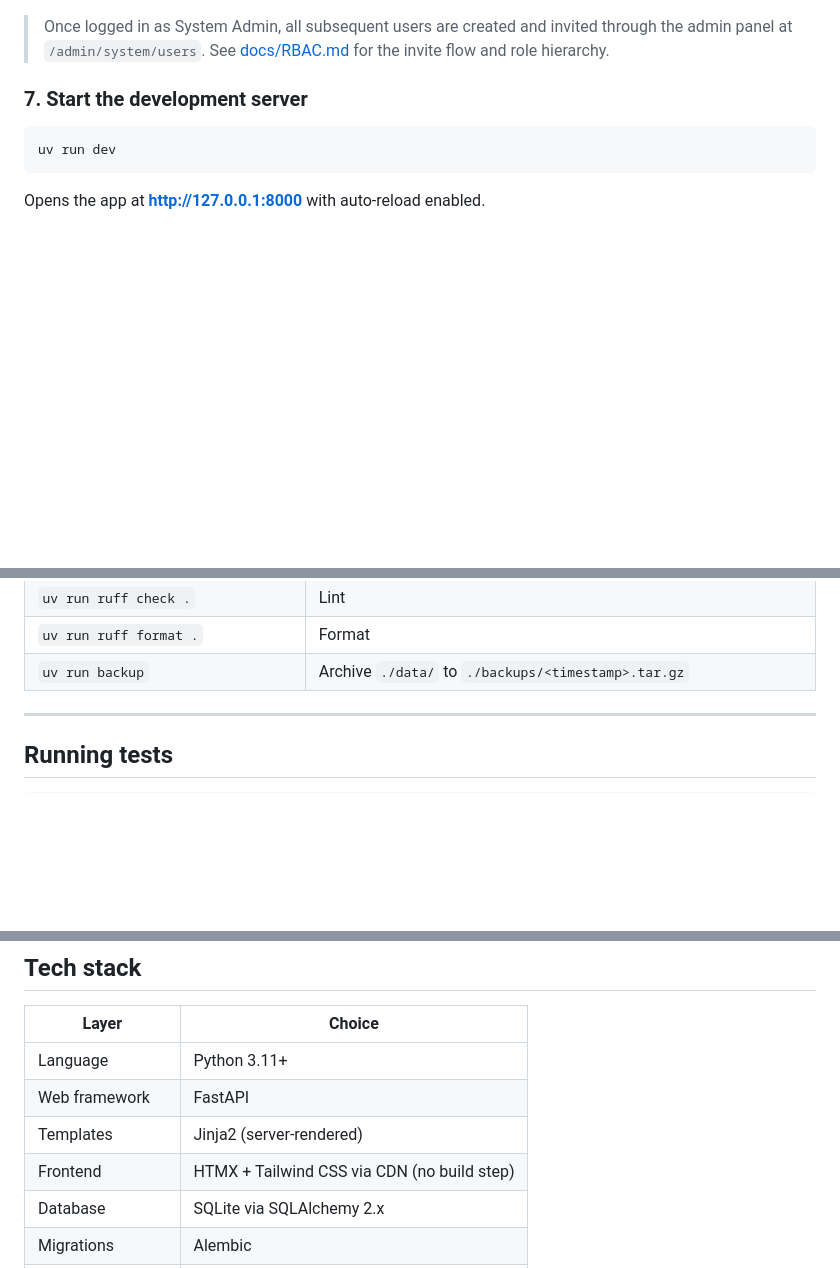
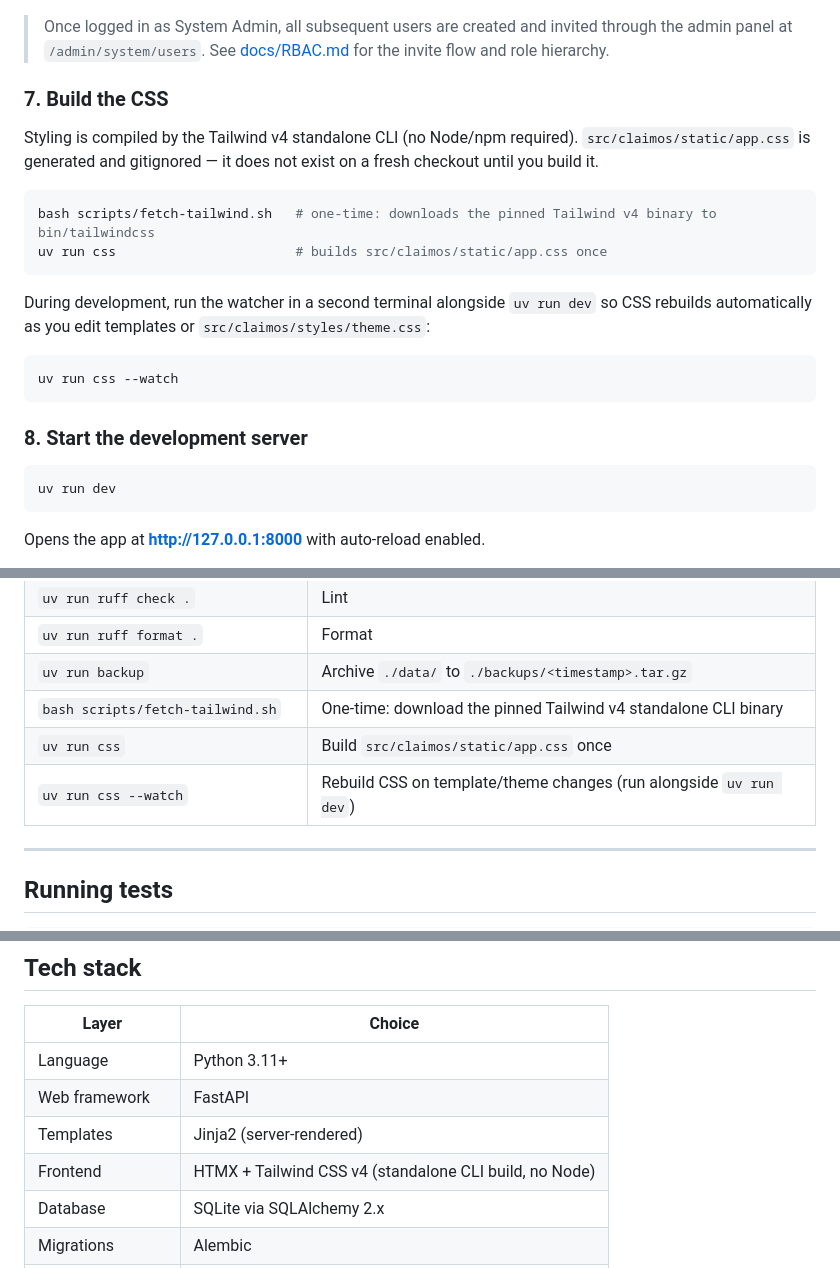
Before and after one commit to clawmondor/cvp, a Markdown page: README.md, 3 parts joined by grey strips. Rendered like a GitHub page; blank space fills up the shorter version.

Commit message:
docs: document Tailwind v4 standalone build (stack rule, commands, dev workflow)

````diff
--- a/README.md
+++ b/README.md
@@ -148,7 +148,22 @@ Copy the printed UUID into `.env` as `AUTO_LOGIN_USER_ID` to bypass login during
 
 > Once logged in as System Admin, all subsequent users are created and invited through the admin panel at `/admin/system/users`. See [docs/RBAC.md](docs/RBAC.md) for the invite flow and role hierarchy.
 
-### 7. Start the development server
+### 7. Build the CSS
+
+Styling is compiled by the Tailwind v4 standalone CLI (no Node/npm required). `src/claimos/static/app.css` is generated and gitignored — it does not exist on a fresh checkout until you build it.
+
+```bash
+bash scripts/fetch-tailwind.sh   # one-time: downloads the pinned Tailwind v4 binary to bin/tailwindcss
+uv run css                       # builds src/claimos/static/app.css once
+```
+
+During development, run the watcher in a second terminal alongside `uv run dev` so CSS rebuilds automatically as you edit templates or `src/claimos/styles/theme.css`:
+
+```bash
+uv run css --watch
+```
+
+### 8. Start the development server
 
 ```bash
 uv run dev
@@ -272,6 +287,9 @@ data/                  # gitignored — created at runtime
 | `uv run ruff check .` | Lint |
 | `uv run ruff format .` | Format |
 | `uv run backup` | Archive `./data/` to `./backups/<timestamp>.tar.gz` |
+| `bash scripts/fetch-tailwind.sh` | One-time: download the pinned Tailwind v4 standalone CLI binary |
+| `uv run css` | Build `src/claimos/static/app.css` once |
+| `uv run css --watch` | Rebuild CSS on template/theme changes (run alongside `uv run dev`) |
 
 ---
 
@@ -436,7 +454,7 @@ uv run python skills/qa/runner.py --suite auth
 | Language | Python 3.11+ |
 | Web framework | FastAPI |
 | Templates | Jinja2 (server-rendered) |
-| Frontend | HTMX + Tailwind CSS via CDN (no build step) |
+| Frontend | HTMX + Tailwind CSS v4 (standalone CLI build, no Node) |
 | Database | SQLite via SQLAlchemy 2.x |
 | Migrations | Alembic |
 | PDF rendering | WeasyPrint |
````
Also changed, not shown: CLAUDE.md (+6 -3 lines).
